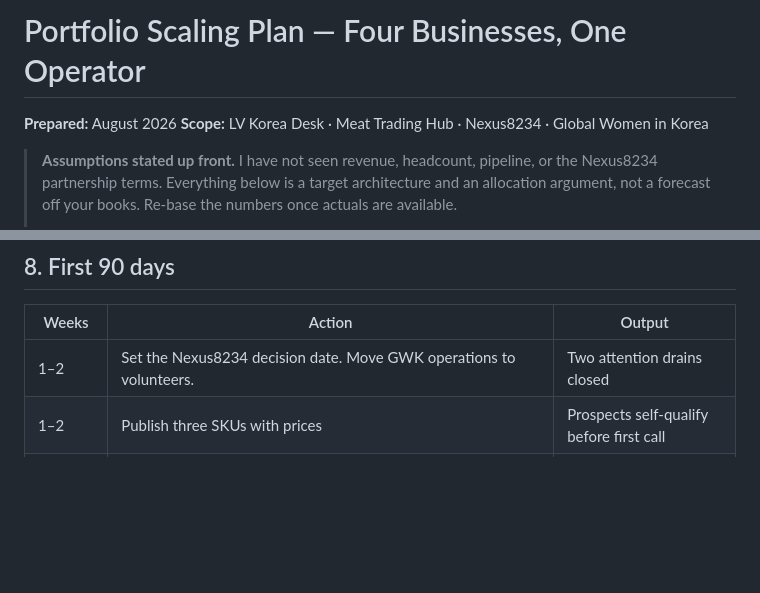
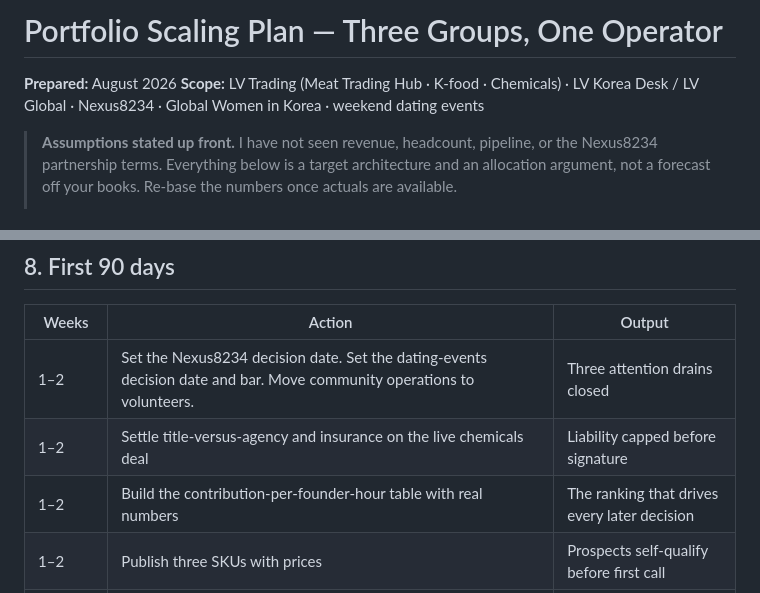
Before and after one commit to LVKIM/mediakit-website, a Markdown page: SCALING-PLAN.md, 2 parts joined by grey strips. Drawn GitHub-style; blank space fills up the shorter version.

```diff
--- a/SCALING-PLAN.md
+++ b/SCALING-PLAN.md
@@ -1,7 +1,8 @@
-# Portfolio Scaling Plan — Four Businesses, One Operator
+# Portfolio Scaling Plan — Three Groups, One Operator
 
 **Prepared:** August 2026
-**Scope:** LV Korea Desk · Meat Trading Hub · Nexus8234 · Global Women in Korea
+**Scope:** LV Trading (Meat Trading Hub · K-food · Chemicals) · LV Korea Desk /
+LV Global · Nexus8234 · Global Women in Korea · weekend dating events
 
 > **Assumptions stated up front.** I have not seen revenue, headcount, pipeline, or
 > the Nexus8234 partnership terms. Everything below is a target architecture and an
@@ -173,7 +277,9 @@ credibility signal; underpricing disqualifies you from the buyer you want.
 
 | Weeks | Action | Output |
 | --- | --- | --- |
-| 1–2 | Set the Nexus8234 decision date. Move GWK operations to volunteers. | Two attention drains closed |
+| 1–2 | Set the Nexus8234 decision date. Set the dating-events decision date and bar. Move community operations to volunteers. | Three attention drains closed |
+| 1–2 | Settle title-versus-agency and insurance on the live chemicals deal | Liability capped before signature |
+| 1–2 | Build the contribution-per-founder-hour table with real numbers | The ranking that drives every later decision |
 | 1–2 | Publish three SKUs with prices | Prospects self-qualify before first call |
 | 3–6 | Build a named list of 40 targets — family offices, EU manufacturers with Korea exposure, Korean SME succession candidates. Enrich and track in CRM. | Pipeline exists as data, not memory |
 | 5–8 | Sell one-yes Nexus products only: one PoC, one retainer | Nexus8234 unpauses on evidence, not hope |
```
Also changed, not shown: other parts of SCALING-PLAN.md (+118 -15 lines).
